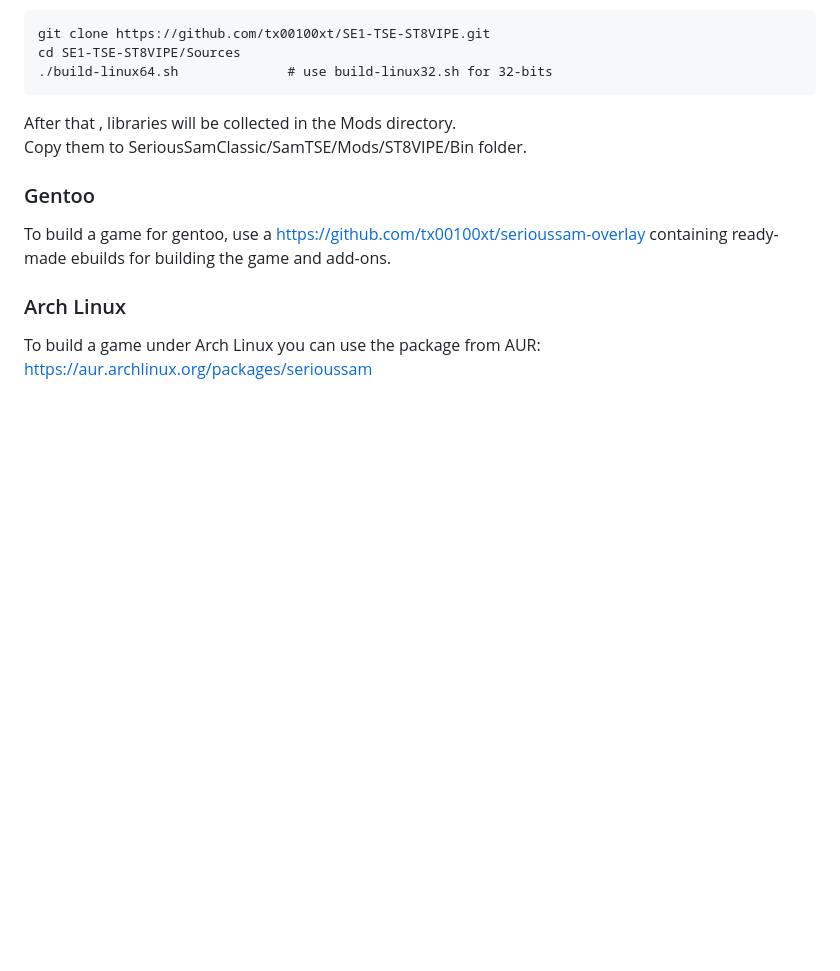
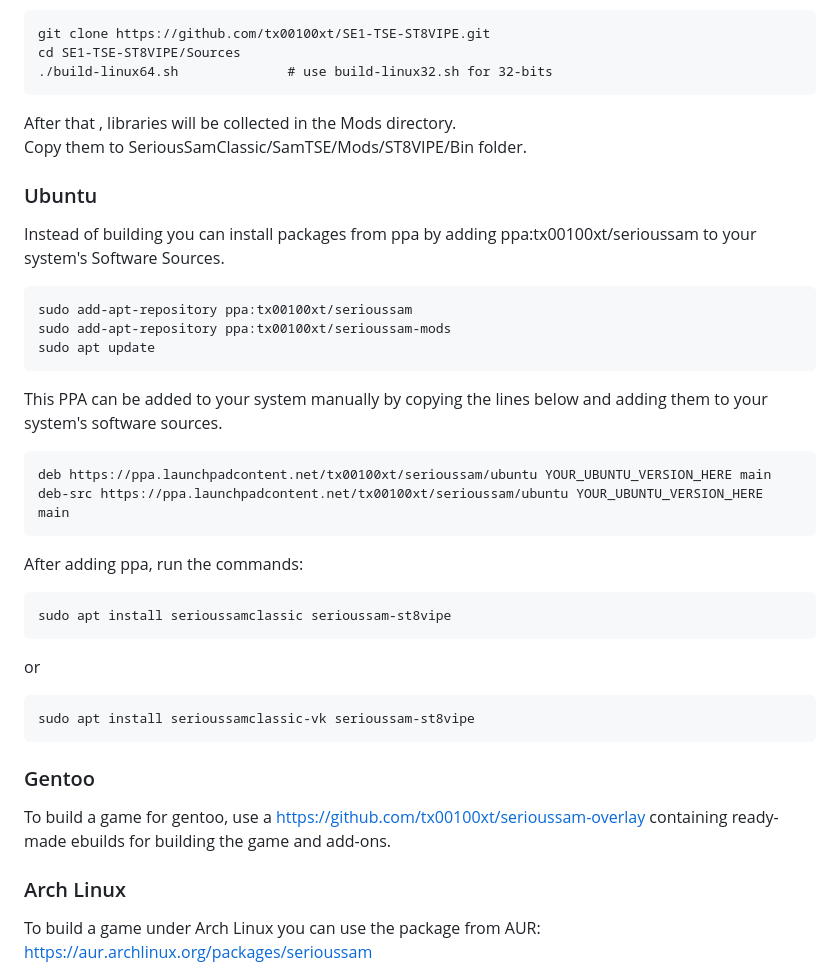
Before and after one commit to tx00100xt/SE1-TSE-ST8VIPE, a Markdown page: README.md, the part around the change. Rendered like a GitHub page; blank space fills up the shorter version.

````diff
--- a/README.md
+++ b/README.md
@@ -40,6 +40,27 @@ cd SE1-TSE-ST8VIPE/Sources
 After that , libraries will be collected in the Mods directory.
 Copy them to SeriousSamClassic/SamTSE/Mods/ST8VIPE/Bin folder.
 
+### Ubuntu
+
+Instead of building you can install packages from ppa by adding ppa:tx00100xt/serioussam to your system's Software Sources.
+```bash
+sudo add-apt-repository ppa:tx00100xt/serioussam
+sudo add-apt-repository ppa:tx00100xt/serioussam-mods
+sudo apt update
+```
+This PPA can be added to your system manually by copying the lines below and adding them to your system's software sources.
+```
+deb https://ppa.launchpadcontent.net/tx00100xt/serioussam/ubuntu YOUR_UBUNTU_VERSION_HERE main
+deb-src https://ppa.launchpadcontent.net/tx00100xt/serioussam/ubuntu YOUR_UBUNTU_VERSION_HERE main
+```
+After adding ppa, run the commands:
+```bash
+sudo apt install serioussamclassic serioussam-st8vipe
+```
+or
+```bash
+sudo apt install serioussamclassic-vk serioussam-st8vipe
+```
 ### Gentoo
 
 To build a game for gentoo, use a https://github.com/tx00100xt/serioussam-overlay containing ready-made ebuilds for building the game and add-ons.
````
